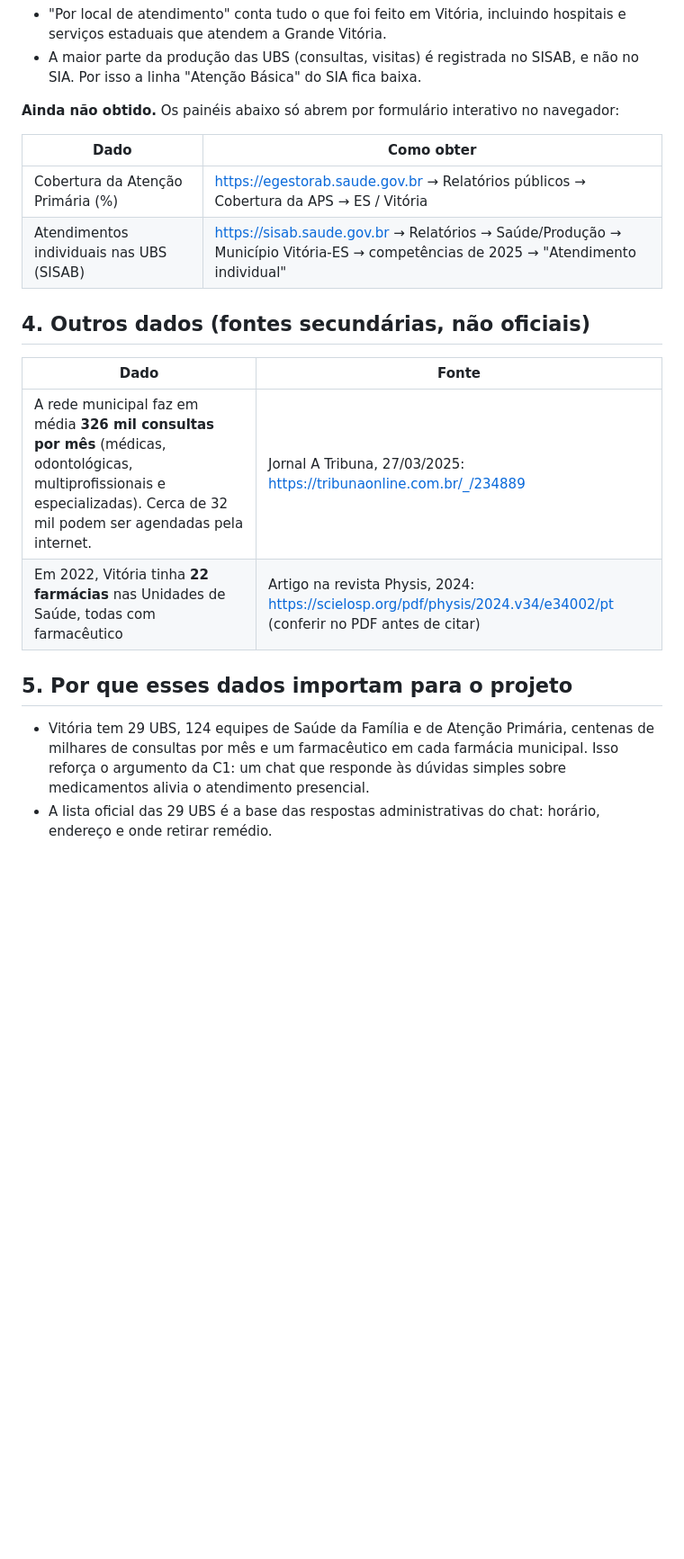
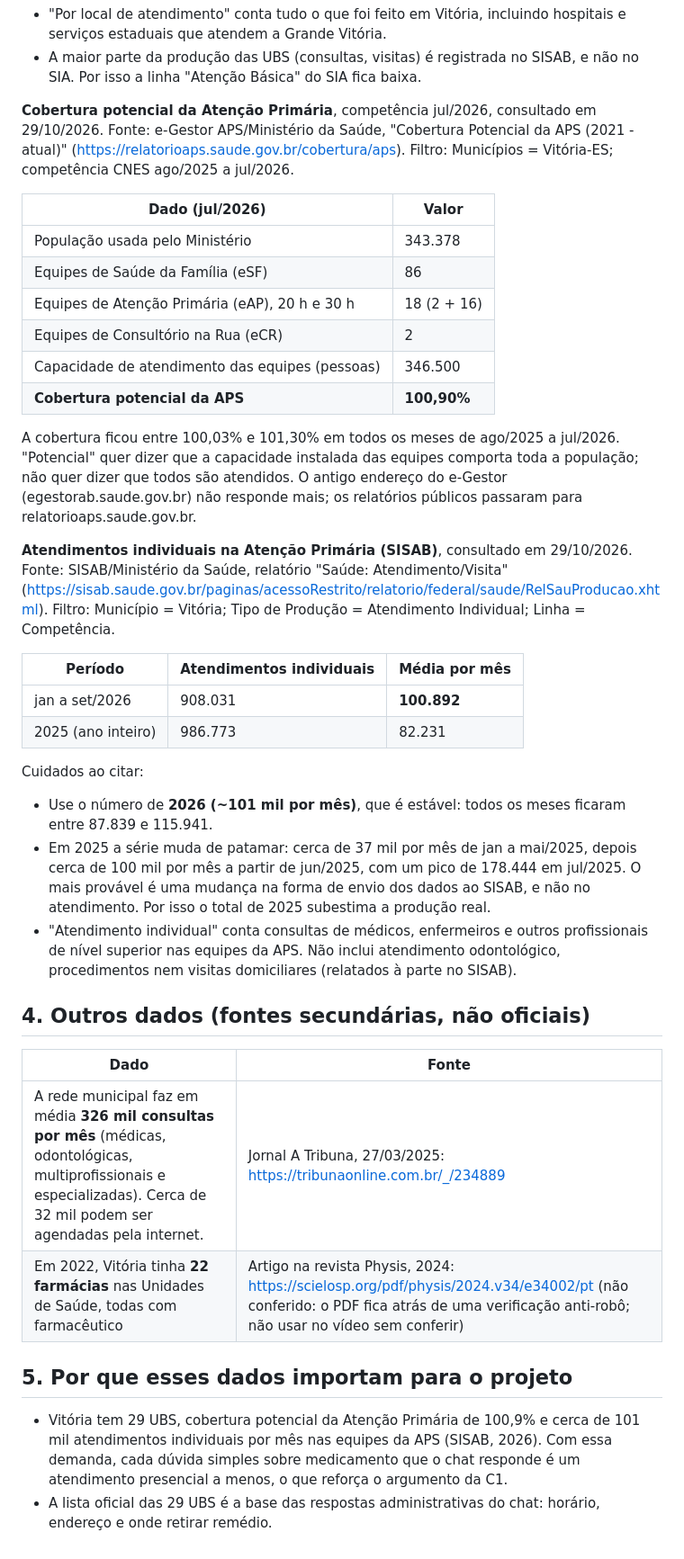
Before and after one commit to MatheusPas/Projeto_Integrador4_AV_de_UBS, a Markdown page: Documentacao/dados_primarios.md, the part around the change. Shown at 90% size. Drawn GitHub-style; blank space fills up the shorter version.

Commit message:
docs(dados): cobertura da APS e atendimentos do SISAB de Vitória
Cobertura potencial da APS de 100,90% (jul/2026, relatorioaps.saude.gov.br) e ~101 mil atendimentos individuais por mês em 2026 (SISAB), com fonte, filtro e data de consulta. Registra a mudança de patamar da série de 2025.

```diff
--- a/Documentacao/dados_primarios.md
+++ b/Documentacao/dados_primarios.md
@@ -51,21 +51,41 @@ Cuidados ao citar:
 - "Por local de atendimento" conta tudo o que foi feito em Vitória, incluindo hospitais e serviços estaduais que atendem a Grande Vitória.
 - A maior parte da produção das UBS (consultas, visitas) é registrada no SISAB, e não no SIA. Por isso a linha "Atenção Básica" do SIA fica baixa.
 
-**Ainda não obtido.** Os painéis abaixo só abrem por formulário interativo no navegador:
+**Cobertura potencial da Atenção Primária**, competência jul/2026, consultado em 29/10/2026.
+Fonte: e-Gestor APS/Ministério da Saúde, "Cobertura Potencial da APS (2021 - atual)" (https://relatorioaps.saude.gov.br/cobertura/aps). Filtro: Municípios = Vitória-ES; competência CNES ago/2025 a jul/2026.
 
-| Dado | Como obter |
+| Dado (jul/2026) | Valor |
 |---|---|
-| Cobertura da Atenção Primária (%) | https://egestorab.saude.gov.br → Relatórios públicos → Cobertura da APS → ES / Vitória |
-| Atendimentos individuais nas UBS (SISAB) | https://sisab.saude.gov.br → Relatórios → Saúde/Produção → Município Vitória-ES → competências de 2025 → "Atendimento individual" |
+| População usada pelo Ministério | 343.378 |
+| Equipes de Saúde da Família (eSF) | 86 |
+| Equipes de Atenção Primária (eAP), 20 h e 30 h | 18 (2 + 16) |
+| Equipes de Consultório na Rua (eCR) | 2 |
+| Capacidade de atendimento das equipes (pessoas) | 346.500 |
+| **Cobertura potencial da APS** | **100,90%** |
+
+A cobertura ficou entre 100,03% e 101,30% em todos os meses de ago/2025 a jul/2026. "Potencial" quer dizer que a capacidade instalada das equipes comporta toda a população; não quer dizer que todos são atendidos. O antigo endereço do e-Gestor (egestorab.saude.gov.br) não responde mais; os relatórios públicos passaram para relatorioaps.saude.gov.br.
+
+**Atendimentos individuais na Atenção Primária (SISAB)**, consultado em 29/10/2026.
+Fonte: SISAB/Ministério da Saúde, relatório "Saúde: Atendimento/Visita" (https://sisab.saude.gov.br/paginas/acessoRestrito/relatorio/federal/saude/RelSauProducao.xhtml). Filtro: Município = Vitória; Tipo de Produção = Atendimento Individual; Linha = Competência.
+
+| Período | Atendimentos individuais | Média por mês |
+|---|---|---|
+| jan a set/2026 | 908.031 | **100.892** |
+| 2025 (ano inteiro) | 986.773 | 82.231 |
+
+Cuidados ao citar:
+- Use o número de **2026 (~101 mil por mês)**, que é estável: todos os meses ficaram entre 87.839 e 115.941.
+- Em 2025 a série muda de patamar: cerca de 37 mil por mês de jan a mai/2025, depois cerca de 100 mil por mês a partir de jun/2025, com um pico de 178.444 em jul/2025. O mais provável é uma mudança na forma de envio dos dados ao SISAB, e não no atendimento. Por isso o total de 2025 subestima a produção real.
+- "Atendimento individual" conta consultas de médicos, enfermeiros e outros profissionais de nível superior nas equipes da APS. Não inclui atendimento odontológico, procedimentos nem visitas domiciliares (relatados à parte no SISAB).
 
 ## 4. Outros dados (fontes secundárias, não oficiais)
 
 | Dado | Fonte |
 |---|---|
 | A rede municipal faz em média **326 mil consultas por mês** (médicas, odontológicas, multiprofissionais e especializadas). Cerca de 32 mil podem ser agendadas pela internet. | Jornal A Tribuna, 27/03/2025: https://tribunaonline.com.br/_/234889 |
-| Em 2022, Vitória tinha **22 farmácias** nas Unidades de Saúde, todas com farmacêutico | Artigo na revista Physis, 2024: https://scielosp.org/pdf/physis/2024.v34/e34002/pt (conferir no PDF antes de citar) |
+| Em 2022, Vitória tinha **22 farmácias** nas Unidades de Saúde, todas com farmacêutico | Artigo na revista Physis, 2024: https://scielosp.org/pdf/physis/2024.v34/e34002/pt (não conferido: o PDF fica atrás de uma verificação anti-robô; não usar no vídeo sem conferir) |
 
 ## 5. Por que esses dados importam para o projeto
 
-- Vitória tem 29 UBS, 124 equipes de Saúde da Família e de Atenção Primária, centenas de milhares de consultas por mês e um farmacêutico em cada farmácia municipal. Isso reforça o argumento da C1: um chat que responde às dúvidas simples sobre medicamentos alivia o atendimento presencial.
+- Vitória tem 29 UBS, cobertura potencial da Atenção Primária de 100,9% e cerca de 101 mil atendimentos individuais por mês nas equipes da APS (SISAB, 2026). Com essa demanda, cada dúvida simples sobre medicamento que o chat responde é um atendimento presencial a menos, o que reforça o argumento da C1.
 - A lista oficial das 29 UBS é a base das respostas administrativas do chat: horário, endereço e onde retirar remédio.
```
Also changed, not shown: Documentacao/C2_Instrucoes_da_Equipe.md (+1 -1 lines).
